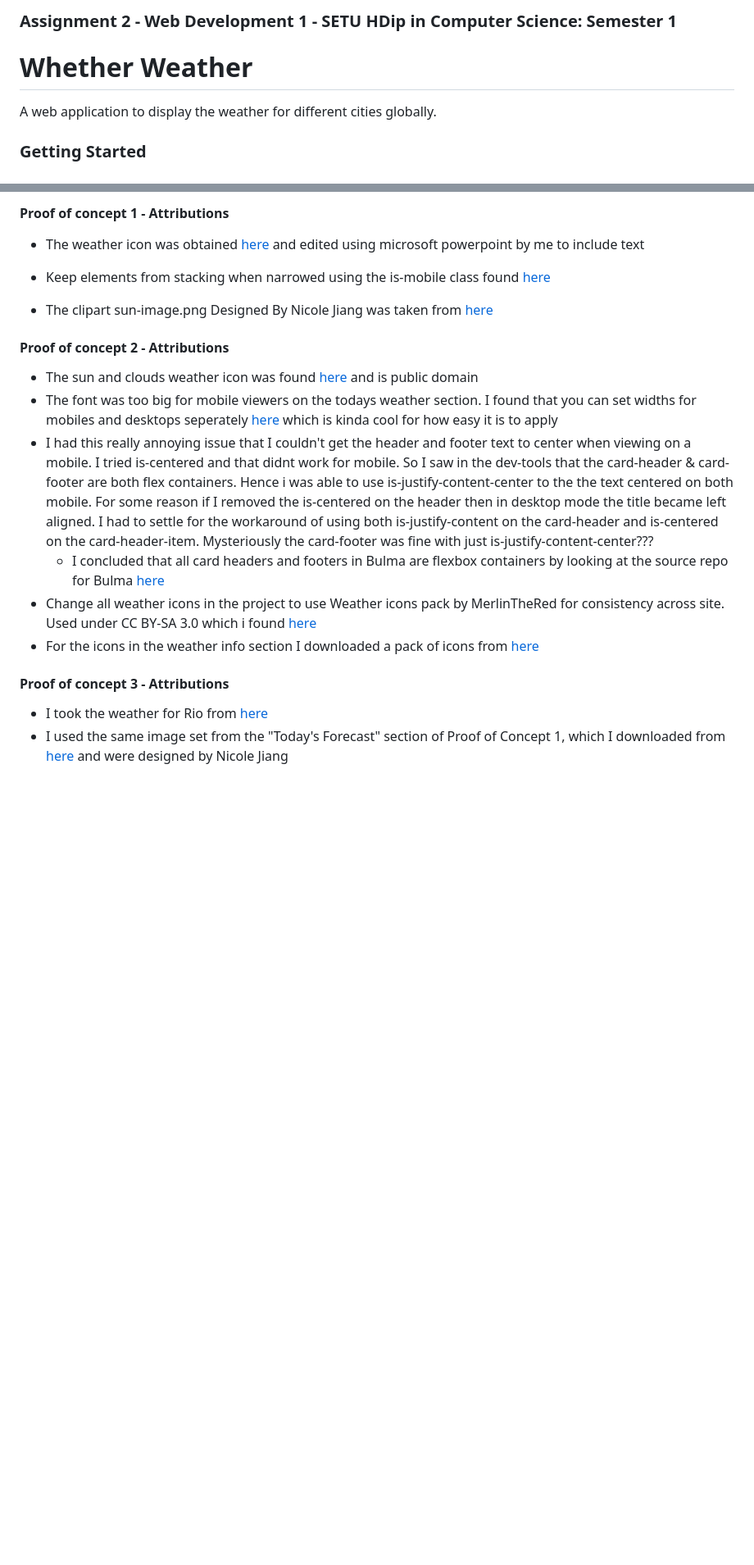
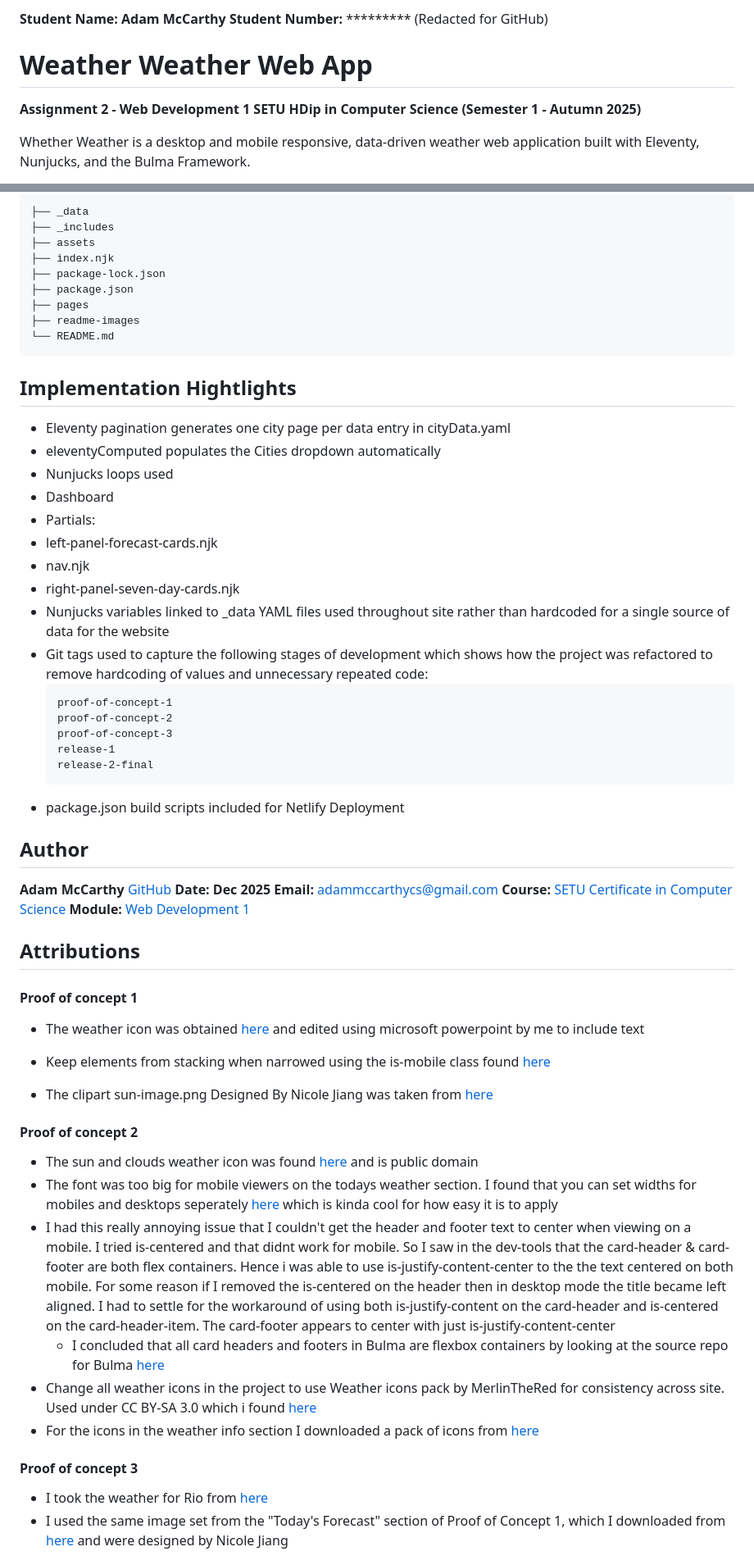
Before and after one commit to AdamMcCarthyCS/web-dev-1-assignment-2, a Markdown page: README.md, 2 parts joined by grey strips. Shown at 82% size. Drawn GitHub-style; blank space fills up the shorter version.

Commit message:
docs(readme): rewrite readme.md for final submission

````diff
--- a/README.md
+++ b/README.md
@@ -1,8 +1,10 @@
-### Assignment 2 - Web Development 1 - SETU HDip in Computer Science: Semester 1
+**Student Name: Adam McCarthy**
+**Student Number:** ********* (Redacted for GitHub)
 
-  # Whether Weather
+# Weather Weather Web App
 
-A web application to display the weather for different cities globally.
+**Assignment 2 - Web Development 1
+SETU HDip in Computer Science (Semester 1 - Autumn 2025)**
 
-### Getting Started
+Whether Weather is a desktop and mobile responsive, data-driven weather web application built with Eleventy, Nunjucks, and the Bulma Framework.
 
@@ -31,17 +80,58 @@ Hot reloading is enabled, so any changes you make to your files will be reflecte
 
-#### Proof of concept 1 - Attributions
+ ```
+├── _data
+├── _includes
+├── assets
+├── index.njk
+├── package-lock.json
+├── package.json
+├── pages
+├── readme-images
+└── README.md
+ ```
+
+ ## Implementation Hightlights
+ - Eleventy pagination generates one city page per data entry in cityData.yaml
+ - eleventyComputed populates the Cities dropdown automatically
+ - Nunjucks loops used
+  - Dashboard
+  - Partials:
+   - left-panel-forecast-cards.njk
+   - nav.njk
+   - right-panel-seven-day-cards.njk
+- Nunjucks variables linked to _data YAML files used throughout site rather than hardcoded for a single source of data for the  website
+- Git tags used to capture the following stages of development which shows how the project was refactored to remove hardcoding of values and unnecessary repeated code:
+  ```
+  proof-of-concept-1
+  proof-of-concept-2
+  proof-of-concept-3
+  release-1
+  release-2-final
+  ```
+- package.json build scripts included for Netlify Deployment
+
+## Author
+**Adam McCarthy** [GitHub](https://github.com/AdamMcCarthyCS)
+**Date: Dec 2025**
+**Email:** adammccarthycs@gmail.com
+**Course:** [SETU Certificate in Computer Science](https://tutors.dev/course/setu-cert-comp-sci-2025)
+**Module:** [Web Development 1](https://tutors.dev/course/setu-cert-comp-sci-2025-web-dev-1)
+
+## Attributions
+
+#### Proof of concept 1
 - The weather icon was obtained [here](https://iconscout.com/free-icon/free-weather-icon_1100758) and edited using microsoft powerpoint by me to include text
 - Keep elements from stacking when narrowed using the is-mobile class found [here](https://bulma.io/documentation/columns/responsiveness/#mobile-columns)
 
 - The clipart sun-image.png Designed By Nicole Jiang was taken from [here](https://pngtree.com/freepng/sun-clipart-golden-yellow-gradient-sun-vector-material_5564308.html?sol=downref&id=bef)
-#### Proof of concept 2 - Attributions
+#### Proof of concept 2
 - The sun and clouds weather icon was found [here](https://freesvg.org/vector-image-of-color-weather-forecast-icon-for-sunny-intervals) and is public domain
 - The font was too big for mobile viewers on the todays weather section. I found that you can set widths for mobiles and desktops seperately [here](https://bulma.io/documentation/helpers/typography-helpers/#:~:text=Responsive%20size-,%23,-You%20can%20choose) which is kinda cool for how easy it is to apply
-- I had this really annoying issue that I couldn't get the header and footer text to center when viewing on a mobile. I tried is-centered and that didnt work for mobile. So I saw in the dev-tools that the card-header & card-footer are both flex containers. Hence i was able to use is-justify-content-center to the the text centered on both mobile. For some reason if I removed the is-centered on the header then in desktop mode the title became left aligned. I had to settle for the workaround of using both is-justify-content on the card-header and is-centered on the card-header-item. Mysteriously the card-footer was fine with just is-justify-content-center???
+- I had this really annoying issue that I couldn't get the header and footer text to center when viewing on a mobile. I tried is-centered and that didnt work for mobile. So I saw in the dev-tools that the card-header & card-footer are both flex containers. Hence i was able to use is-justify-content-center to the the text centered on both mobile. For some reason if I removed the is-centered on the header then in desktop mode the title became left aligned. I had to settle for the workaround of using both is-justify-content on the card-header and is-centered on the card-header-item. The card-footer appears to center with just is-justify-content-center
   - I concluded that all card headers and footers in Bulma are flexbox containers by looking at the source repo for Bulma [here](https://github.com/jgthms/bulma/blob/main/sass/components/card.scss)
 - Change all weather icons in the project to use Weather icons pack by MerlinTheRed for consistency across site. Used under CC BY-SA 3.0 which i found [here](https://www.deviantart.com/merlinthered/art/plain-weather-icons-157162192)
 - For the icons in the weather info section I downloaded a pack of icons from [here](https://erikflowers.github.io/weather-icons/)
-#### Proof of concept 3 - Attributions
+#### Proof of concept 3
 - I took the weather for Rio from [here](https://www.accuweather.com/en/br/rio-de-janeiro/45449/weather-forecast/45449)
 - I used the same image set from the "Today's Forecast" section of Proof of Concept 1, which I downloaded from [here](https://pngtree.com/freepng/sun-clipart-golden-yellow-gradient-sun-vector-material_5564308.html?sol=downref&id=bef) and were designed by Nicole Jiang
 #### Dev Release 1
````
Also changed, not shown: other parts of README.md (+98 -27 lines).
